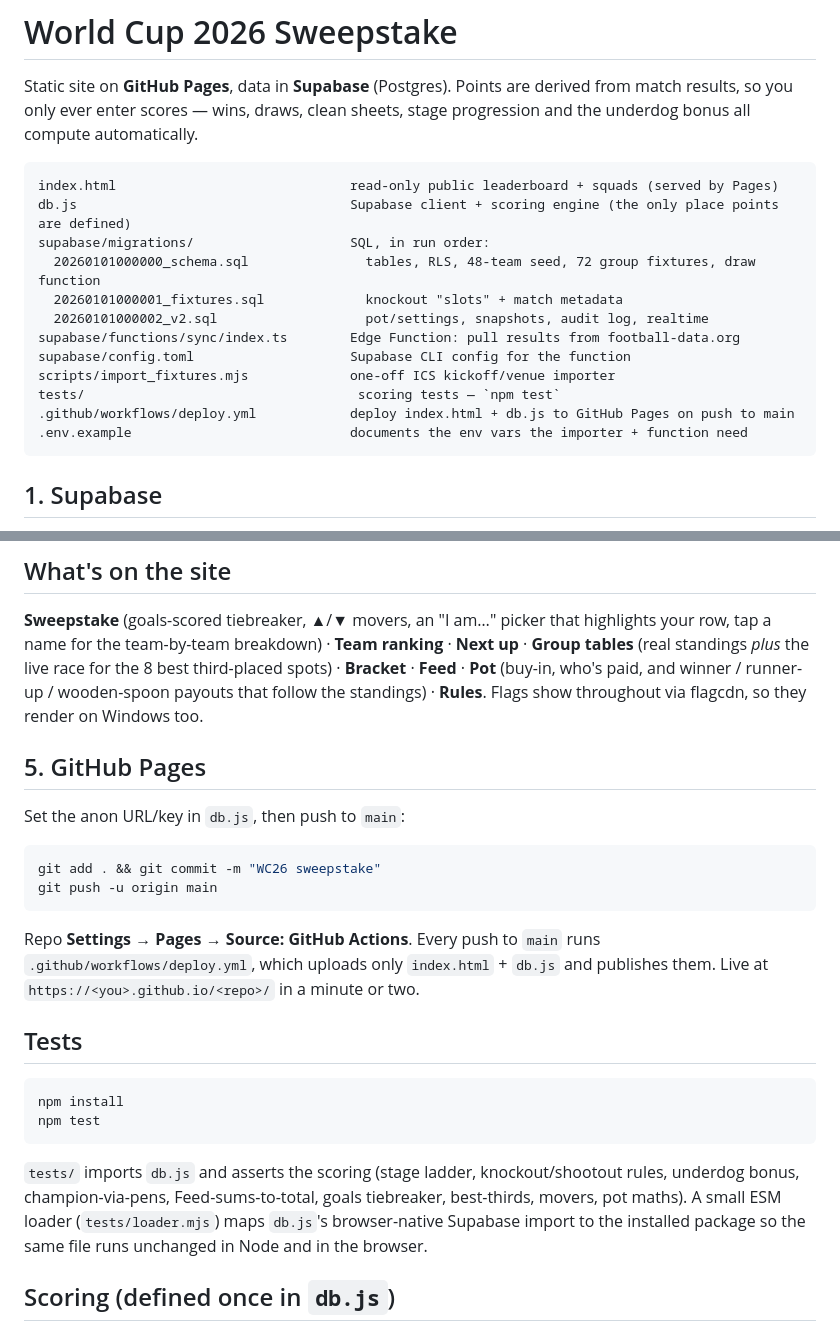
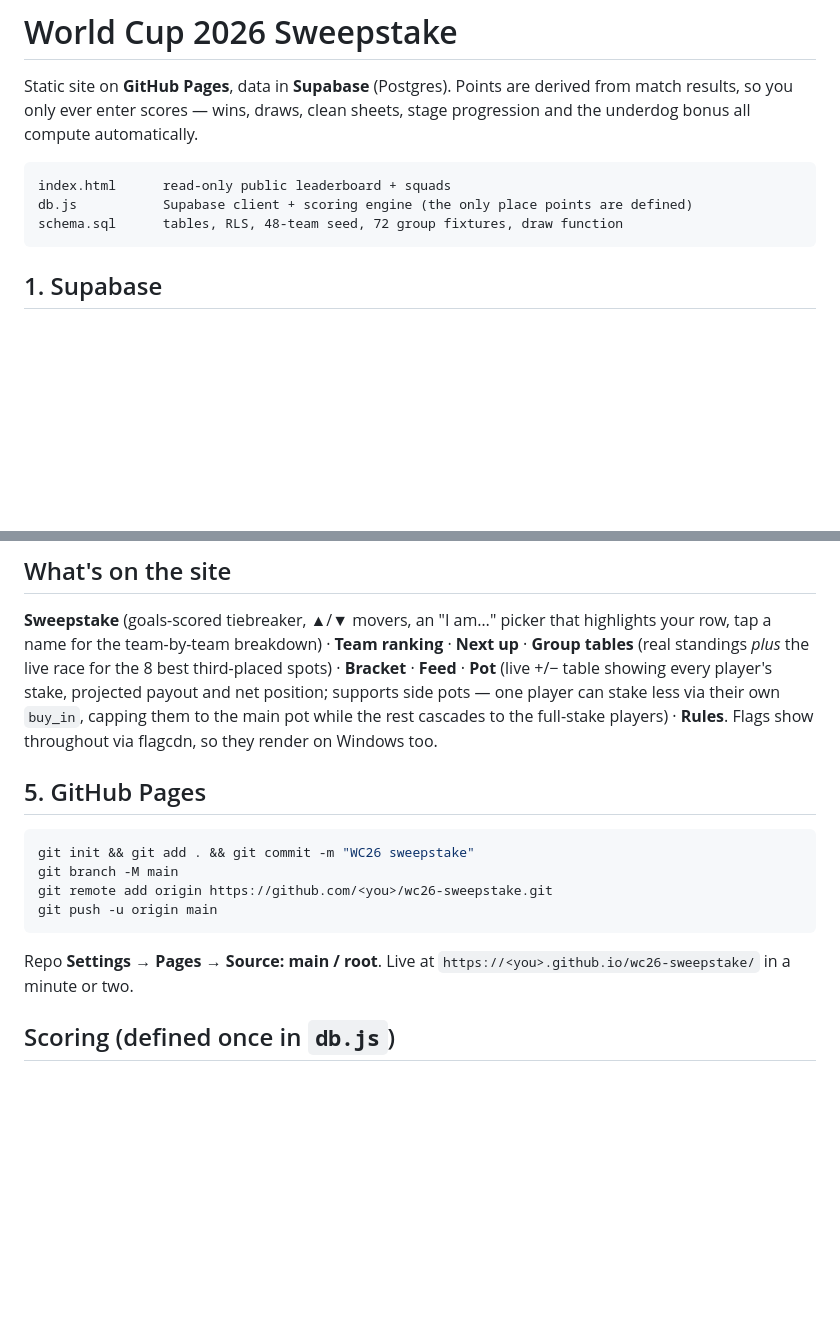
Before and after one commit to navbains257/wc2026, a Markdown page: README.md, 2 parts joined by grey strips. Drawn GitHub-style; blank space fills up the shorter version.

````diff
--- a/README.md
+++ b/README.md
@@ -5,18 +5,9 @@ from match results, so you only ever enter scores — wins, draws, clean sheets,
 progression and the underdog bonus all compute automatically.
 
 ```
-index.html                              read-only public leaderboard + squads (served by Pages)
-db.js                                   Supabase client + scoring engine (the only place points are defined)
-supabase/migrations/                    SQL, in run order:
-  20260101000000_schema.sql               tables, RLS, 48-team seed, 72 group fixtures, draw function
-  20260101000001_fixtures.sql             knockout "slots" + match metadata
-  20260101000002_v2.sql                   pot/settings, snapshots, audit log, realtime
-supabase/functions/sync/index.ts        Edge Function: pull results from football-data.org
-supabase/config.toml                    Supabase CLI config for the function
-scripts/import_fixtures.mjs             one-off ICS kickoff/venue importer
-tests/                                   scoring tests — `npm test`
-.github/workflows/deploy.yml            deploy index.html + db.js to GitHub Pages on push to main
-.env.example                            documents the env vars the importer + function need
+index.html      read-only public leaderboard + squads
+db.js           Supabase client + scoring engine (the only place points are defined)
+schema.sql      tables, RLS, 48-team seed, 72 group fixtures, draw function
 ```
 
 ## 1. Supabase
@@ -104,28 +94,19 @@ count in its JSON response (handy when test-running it by hand).
 **Sweepstake** (goals-scored tiebreaker, ▲/▼ movers, an "I am…" picker that highlights your row,
 tap a name for the team-by-team breakdown) · **Team ranking** · **Next up** · **Group tables**
 (real standings *plus* the live race for the 8 best third-placed spots) · **Bracket** · **Feed** ·
-**Pot** (buy-in, who's paid, and winner / runner-up / wooden-spoon payouts that follow the
-standings) · **Rules**. Flags show throughout via flagcdn, so they render on Windows too.
+**Pot** (live +/− table showing every player's stake, projected payout and net position; supports
+side pots — one player can stake less via their own `buy_in`, capping them to the main pot while the
+rest cascades to the full-stake players) · **Rules**. Flags show throughout via flagcdn, so they render on Windows too.
 
 ## 5. GitHub Pages
-Set the anon URL/key in `db.js`, then push to `main`:
 ```bash
-git add . && git commit -m "WC26 sweepstake"
+git init && git add . && git commit -m "WC26 sweepstake"
+git branch -M main
+git remote add origin https://github.com/<you>/wc26-sweepstake.git
 git push -u origin main
 ```
-Repo **Settings → Pages → Source: GitHub Actions**. Every push to `main` runs
-`.github/workflows/deploy.yml`, which uploads only `index.html` + `db.js` and publishes them.
-Live at `https://<you>.github.io/<repo>/` in a minute or two.
-
-## Tests
-```bash
-npm install
-npm test
-```
-`tests/` imports `db.js` and asserts the scoring (stage ladder, knockout/shootout rules, underdog
-bonus, champion-via-pens, Feed-sums-to-total, goals tiebreaker, best-thirds, movers, pot maths).
-A small ESM loader (`tests/loader.mjs`) maps `db.js`'s browser-native Supabase import to the
-installed package so the same file runs unchanged in Node and in the browser.
+Repo **Settings → Pages → Source: main / root**. Live at
+`https://<you>.github.io/wc26-sweepstake/` in a minute or two.
 
 ## Scoring (defined once in `db.js`)
 - **3** win · **1** draw (group games only) · **+2** per clean sheet · **+3** per win for the 12 underdog teams.
````
Also changed, not shown: other parts of README.md (+5 -6 lines).
